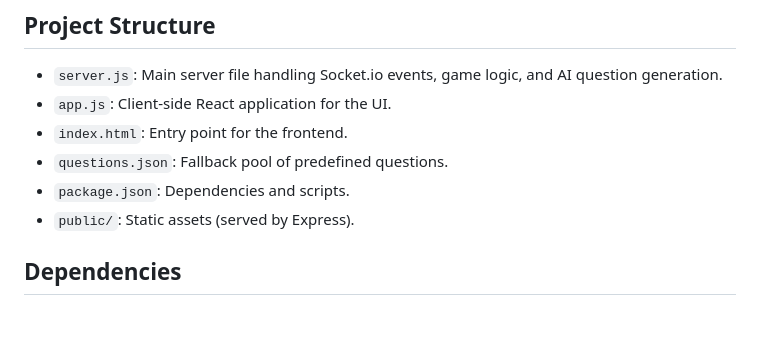
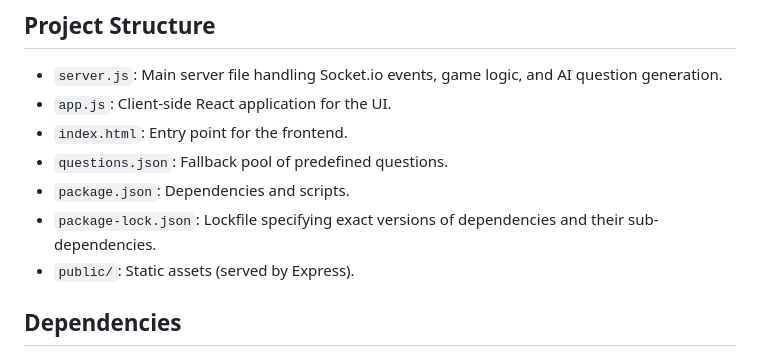
Before and after one commit to xavierrao/mostLikelyTo, a Markdown page: README.md, the part around the change. GitHub-like rendering; blank space fills up the shorter version.

Commit message:
Add package-lock.json to README.md

```diff
--- a/README.md
+++ b/README.md
@@ -75,6 +75,7 @@ Play the game at: [https://mostlikelyto.xavierrao.com/](https://mostlikelyto.xav
 - `index.html`: Entry point for the frontend.
 - `questions.json`: Fallback pool of predefined questions.
 - `package.json`: Dependencies and scripts.
+- `package-lock.json`: Lockfile specifying exact versions of dependencies and their sub-dependencies.
 - `public/`: Static assets (served by Express).
 
 ## Dependencies
```
